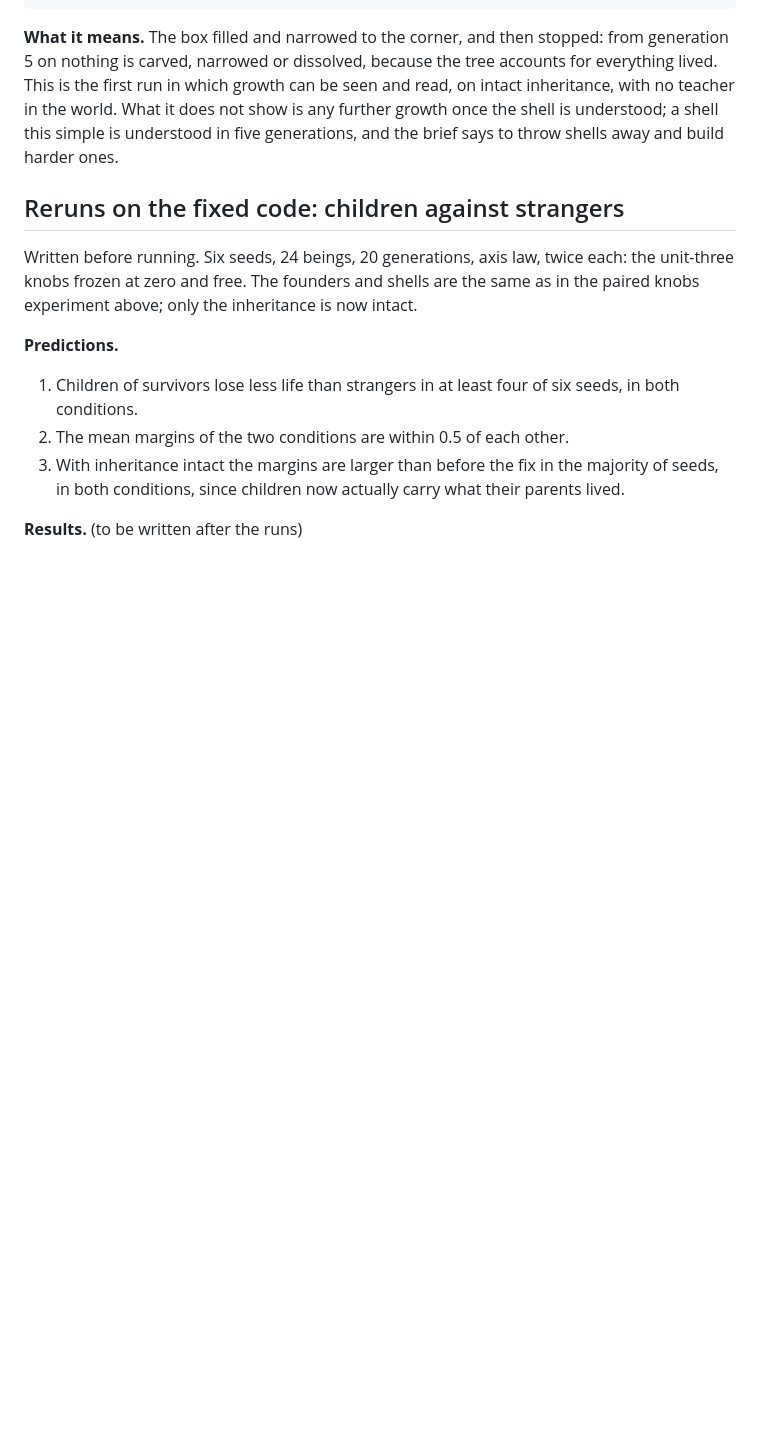
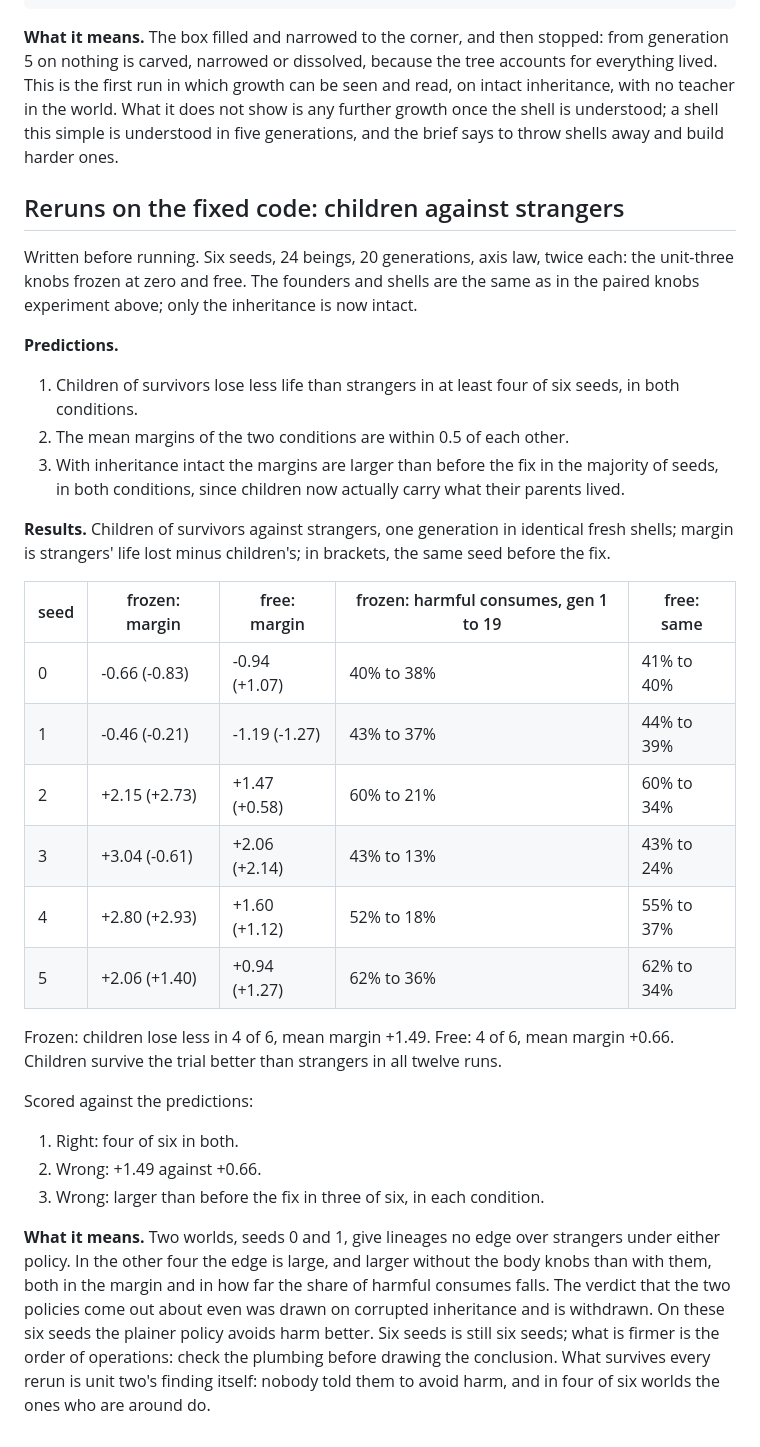
Before and after one commit to Pallekoder/CV, a Markdown page: NOTEBOOK.md, the part around the change. Rendered like a GitHub page; blank space fills up the shorter version.

```diff
--- a/NOTEBOOK.md
+++ b/NOTEBOOK.md
@@ -439,4 +439,36 @@ inheritance is now intact.
    the majority of seeds, in both conditions, since children now actually
    carry what their parents lived.
 
-**Results.** (to be written after the runs)
+**Results.** Children of survivors against strangers, one generation in
+identical fresh shells; margin is strangers' life lost minus children's;
+in brackets, the same seed before the fix.
+
+| seed | frozen: margin | free: margin | frozen: harmful consumes, gen 1 to 19 | free: same |
+|---|---|---|---|---|
+| 0 | -0.66 (-0.83) | -0.94 (+1.07) | 40% to 38% | 41% to 40% |
+| 1 | -0.46 (-0.21) | -1.19 (-1.27) | 43% to 37% | 44% to 39% |
+| 2 | +2.15 (+2.73) | +1.47 (+0.58) | 60% to 21% | 60% to 34% |
+| 3 | +3.04 (-0.61) | +2.06 (+2.14) | 43% to 13% | 43% to 24% |
+| 4 | +2.80 (+2.93) | +1.60 (+1.12) | 52% to 18% | 55% to 37% |
+| 5 | +2.06 (+1.40) | +0.94 (+1.27) | 62% to 36% | 62% to 34% |
+
+Frozen: children lose less in 4 of 6, mean margin +1.49. Free: 4 of 6,
+mean margin +0.66. Children survive the trial better than strangers in
+all twelve runs.
+
+Scored against the predictions:
+
+1. Right: four of six in both.
+2. Wrong: +1.49 against +0.66.
+3. Wrong: larger than before the fix in three of six, in each condition.
+
+**What it means.** Two worlds, seeds 0 and 1, give lineages no edge over
+strangers under either policy. In the other four the edge is large, and
+larger without the body knobs than with them, both in the margin and in
+how far the share of harmful consumes falls. The verdict that the two
+policies come out about even was drawn on corrupted inheritance and is
+withdrawn. On these six seeds the plainer policy avoids harm better. Six
+seeds is still six seeds; what is firmer is the order of operations:
+check the plumbing before drawing the conclusion. What survives every
+rerun is unit two's finding itself: nobody told them to avoid harm, and
+in four of six worlds the ones who are around do.
```
Also changed, not shown: DESIGN.md (+14 -10 lines), 1 other file.
